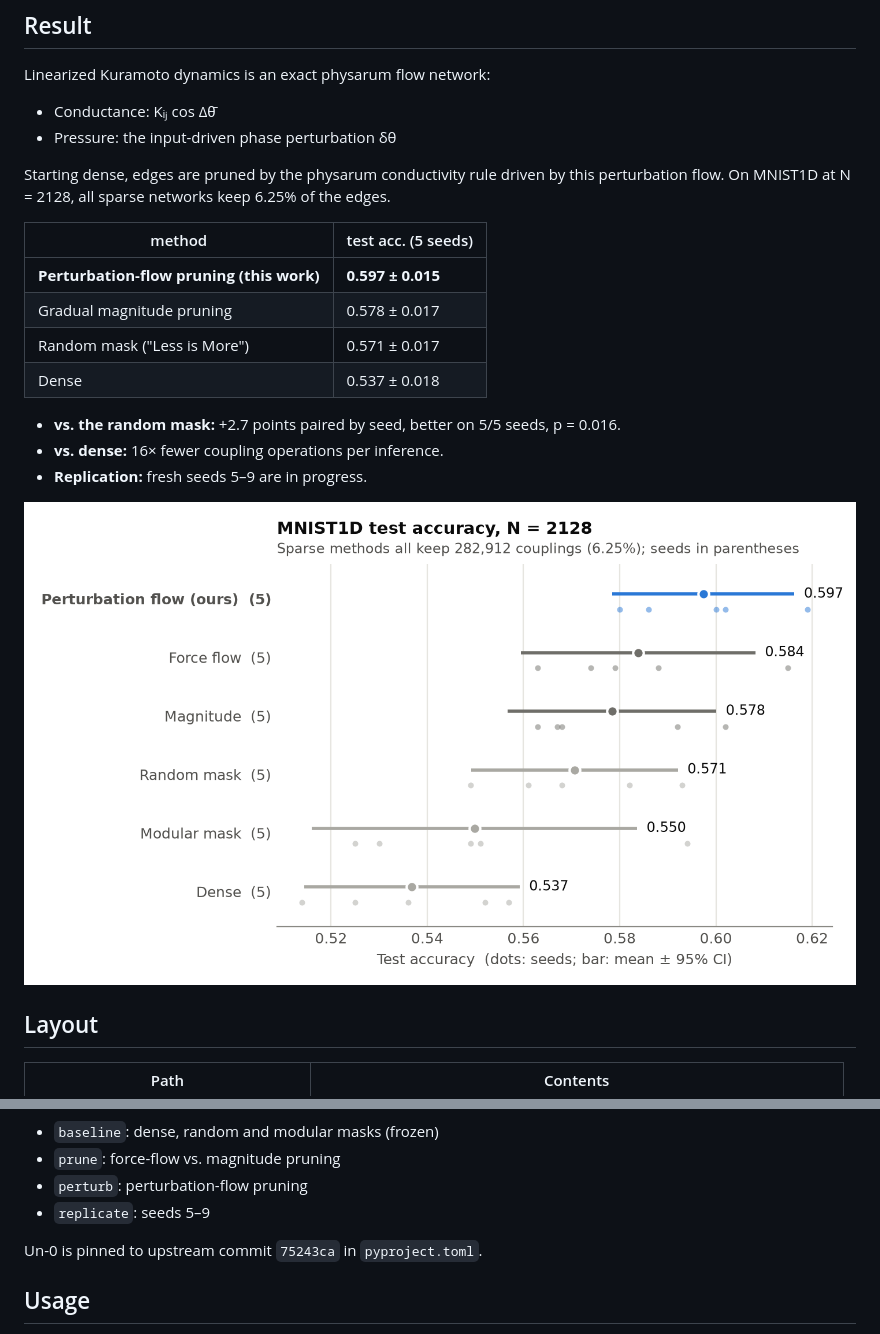
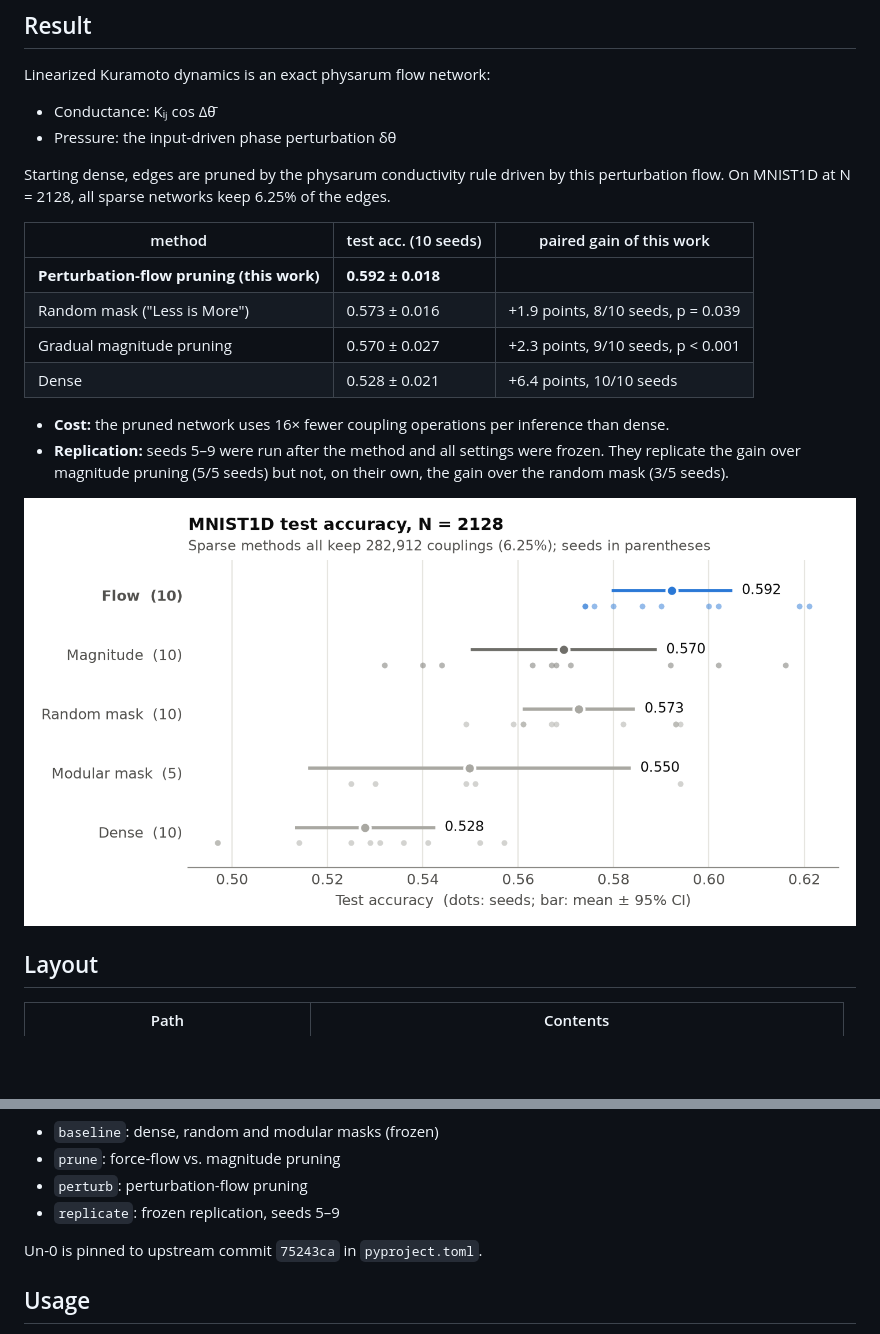
Before and after one commit to holliscutler/flow-rewire, a Markdown page: README.md, 2 parts joined by grey strips. Drawn GitHub-style; pictures changed too: docs/figures/accuracy.png; blank space fills up the shorter version.

Commit message:
results and write up with more seeds

```diff
--- a/README.md
+++ b/README.md
@@ -15,16 +15,17 @@ Linearized Kuramoto dynamics is an exact physarum flow network:
 Starting dense, edges are pruned by the physarum conductivity rule driven by this
 perturbation flow. On MNIST1D at N = 2128, all sparse networks keep 6.25% of the edges.
 
-| method | test acc. (5 seeds) |
-| --- | --- |
-| **Perturbation-flow pruning (this work)** | **0.597 ± 0.015** |
-| Gradual magnitude pruning | 0.578 ± 0.017 |
-| Random mask ("Less is More") | 0.571 ± 0.017 |
-| Dense | 0.537 ± 0.018 |
+| method | test acc. (10 seeds) | paired gain of this work |
+| --- | --- | --- |
+| **Perturbation-flow pruning (this work)** | **0.592 ± 0.018** | |
+| Random mask ("Less is More") | 0.573 ± 0.016 | +1.9 points, 8/10 seeds, p = 0.039 |
+| Gradual magnitude pruning | 0.570 ± 0.027 | +2.3 points, 9/10 seeds, p < 0.001 |
+| Dense | 0.528 ± 0.021 | +6.4 points, 10/10 seeds |
 
-- **vs. the random mask:** +2.7 points paired by seed, better on 5/5 seeds, p = 0.016.
-- **vs. dense:** 16× fewer coupling operations per inference.
-- **Replication:** fresh seeds 5–9 are in progress.
+- **Cost:** the pruned network uses 16× fewer coupling operations per inference than dense.
+- **Replication:** seeds 5–9 were run after the method and all settings were frozen.
+  They replicate the gain over magnitude pruning (5/5 seeds) but not, on their own, the
+  gain over the random mask (3/5 seeds).
 
 ![Test accuracy per method](docs/figures/accuracy.png)
 
@@ -46,7 +47,7 @@ The `results/` runs:
 - `baseline`: dense, random and modular masks (frozen)
 - `prune`: force-flow vs. magnitude pruning
 - `perturb`: perturbation-flow pruning
-- `replicate`: seeds 5–9
+- `replicate`: frozen replication, seeds 5–9
 
 Un-0 is pinned to upstream commit `75243ca` in `pyproject.toml`.
 
```
Also changed, not shown: docs/writeup.md (+90 -68 lines), results/replicate/README.md (added, +31 -0 lines), docs/figures/cost.png, docs/figures/paired.png, 7 other files.
